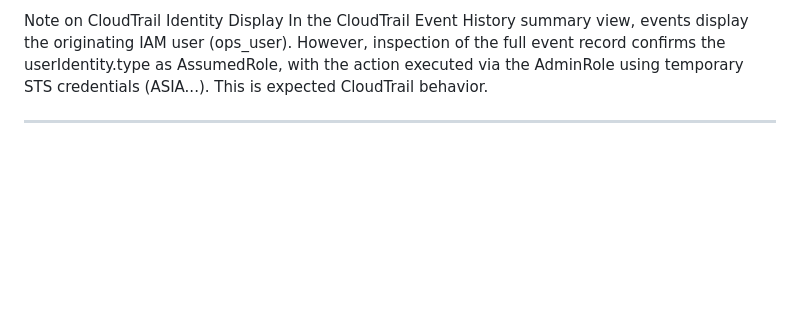
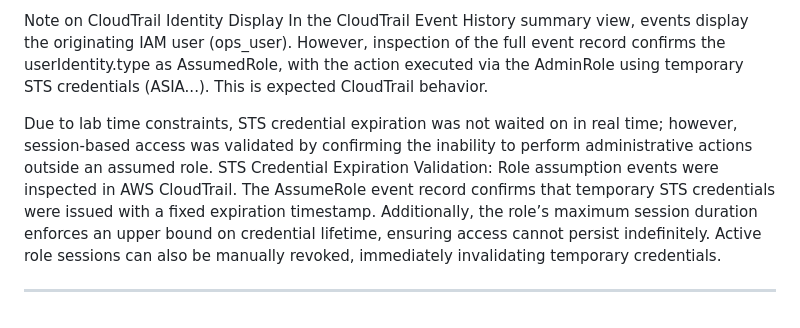
Before and after one commit to RockstarReality/RockstarReality.github.io, a Markdown page: README.md, the part around the change. Drawn GitHub-style; blank space fills up the shorter version.

```diff
--- a/README.md
+++ b/README.md
@@ -438,4 +438,8 @@ This ensures administrative access is:
 Note on CloudTrail Identity Display
 In the CloudTrail Event History summary view, events display the originating IAM user (ops_user). However, inspection of the full event record confirms the userIdentity.type as AssumedRole, with the action executed via the AdminRole using temporary STS credentials (ASIA...). This is expected CloudTrail behavior.
 
+Due to lab time constraints, STS credential expiration was not waited on in real time; however, session-based access was validated by confirming the inability to perform administrative actions outside an assumed role.
+STS Credential Expiration Validation:
+Role assumption events were inspected in AWS CloudTrail. The AssumeRole event record confirms that temporary STS credentials were issued with a fixed expiration timestamp. Additionally, the role’s maximum session duration enforces an upper bound on credential lifetime, ensuring access cannot persist indefinitely. Active role sessions can also be manually revoked, immediately invalidating temporary credentials.
+
 ---
```
